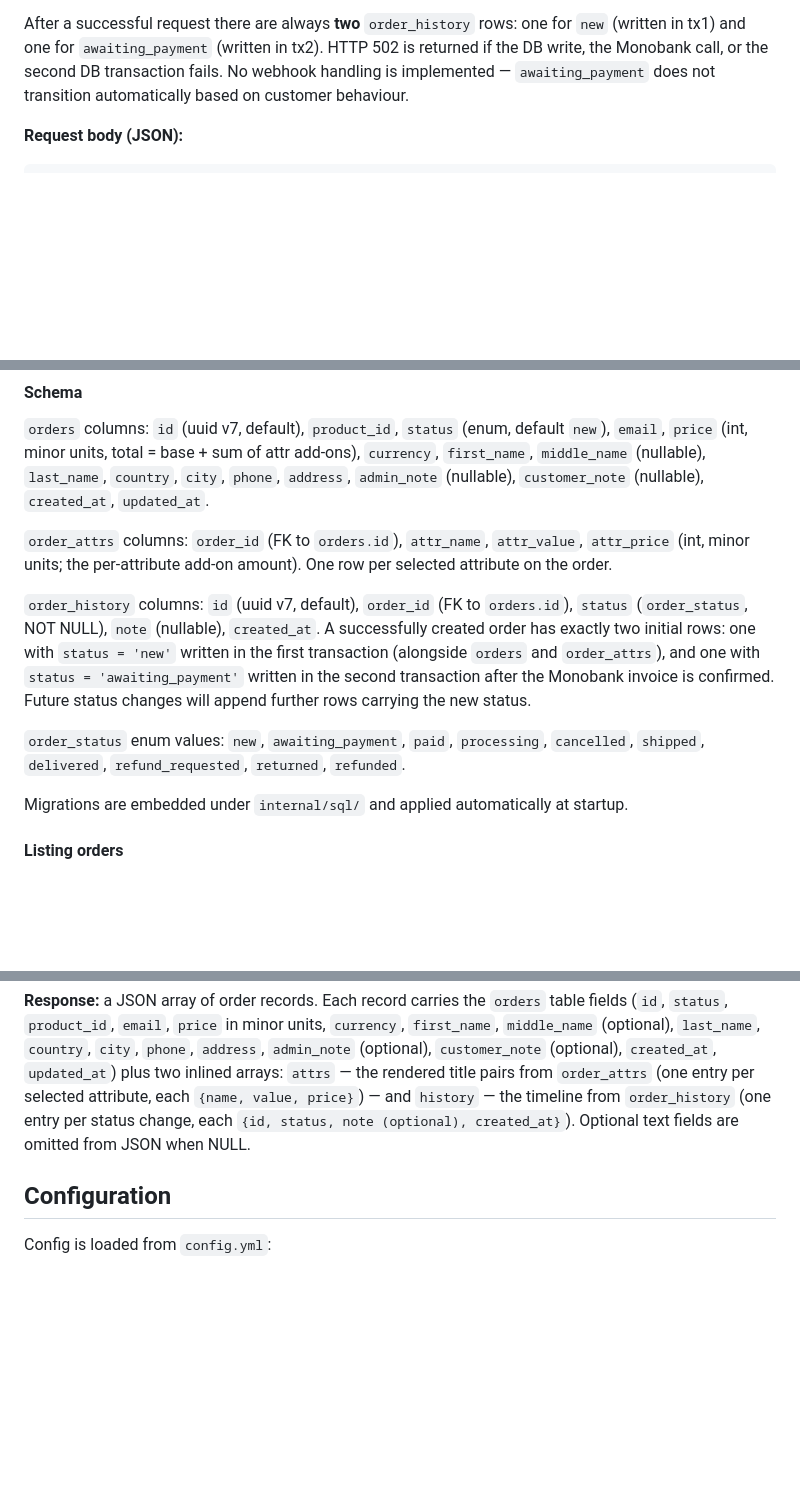
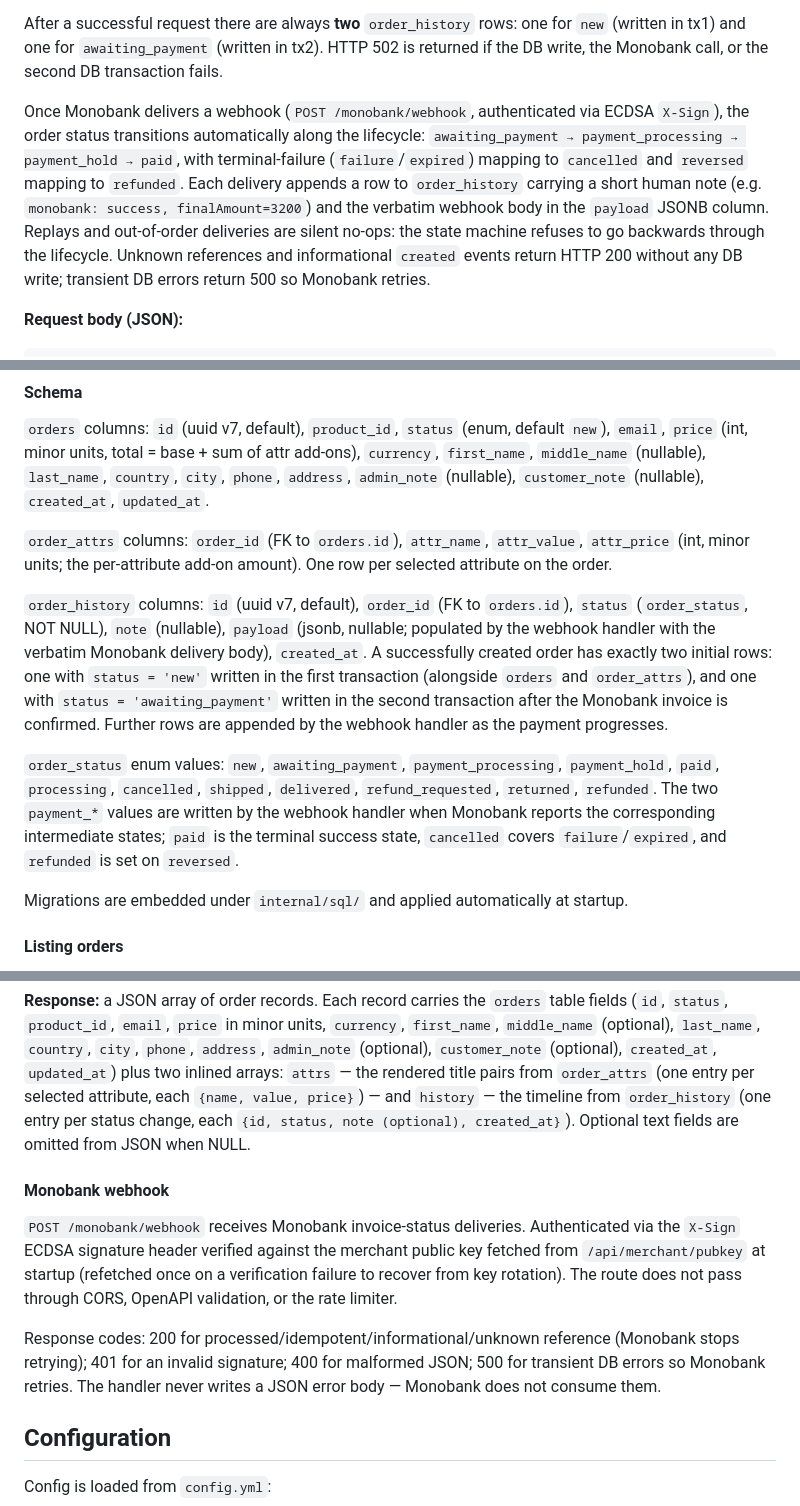
Before and after one commit to ashep/simshop, a Markdown page: README.md, 3 parts joined by grey strips. Rendered like a GitHub page; blank space fills up the shorter version.

Commit message:
Document Monobank webhook flow in README
Replaces the stale "no webhook handling" sentence with the actual
state-machine description, lists the new payment_processing and
payment_hold enum values, documents the order_history.payload column,
and adds the required monobank.webhook_url config field with its
behavior contract. Also adds the POST /monobank/webhook row to the API
table and a dedicated subsection after Listing orders.

Co-Authored-By: Claude Opus 4.7 (1M context) <noreply@anthropic.com>

```diff
--- a/README.md
+++ b/README.md
@@ -296,8 +297,15 @@ All three endpoints return 502 if the Nova Poshta API call fails.
 
 After a successful request there are always **two** `order_history` rows: one for `new` (written in tx1) and one for
 `awaiting_payment` (written in tx2). HTTP 502 is returned if the DB write, the Monobank call, or the second DB
-transaction fails. No webhook handling is implemented — `awaiting_payment` does not transition automatically based on
-customer behaviour.
+transaction fails.
+
+Once Monobank delivers a webhook (`POST /monobank/webhook`, authenticated via ECDSA `X-Sign`), the order status
+transitions automatically along the lifecycle: `awaiting_payment → payment_processing → payment_hold → paid`, with
+terminal-failure (`failure`/`expired`) mapping to `cancelled` and `reversed` mapping to `refunded`. Each delivery
+appends a row to `order_history` carrying a short human note (e.g. `monobank: success, finalAmount=3200`) and the
+verbatim webhook body in the `payload` JSONB column. Replays and out-of-order deliveries are silent no-ops: the state
+machine refuses to go backwards through the lifecycle. Unknown references and informational `created` events return
+HTTP 200 without any DB write; transient DB errors return 500 so Monobank retries.
 
 **Request body (JSON):**
 
@@ -341,13 +349,16 @@ minor units, total = base + sum of attr add-ons), `currency`, `first_name`, `mid
 the per-attribute add-on amount). One row per selected attribute on the order.
 
 `order_history` columns: `id` (uuid v7, default), `order_id` (FK to `orders.id`), `status` (`order_status`,
-NOT NULL), `note` (nullable), `created_at`. A successfully created order has exactly two initial rows: one with
-`status = 'new'` written in the first transaction (alongside `orders` and `order_attrs`), and one with
-`status = 'awaiting_payment'` written in the second transaction after the Monobank invoice is confirmed. Future
-status changes will append further rows carrying the new status.
+NOT NULL), `note` (nullable), `payload` (jsonb, nullable; populated by the webhook handler with the verbatim Monobank
+delivery body), `created_at`. A successfully created order has exactly two initial rows: one with `status = 'new'`
+written in the first transaction (alongside `orders` and `order_attrs`), and one with `status = 'awaiting_payment'`
+written in the second transaction after the Monobank invoice is confirmed. Further rows are appended by the webhook
+handler as the payment progresses.
 
-`order_status` enum values: `new`, `awaiting_payment`, `paid`, `processing`, `cancelled`, `shipped`, `delivered`,
-`refund_requested`, `returned`, `refunded`.
+`order_status` enum values: `new`, `awaiting_payment`, `payment_processing`, `payment_hold`, `paid`, `processing`,
+`cancelled`, `shipped`, `delivered`, `refund_requested`, `returned`, `refunded`. The two `payment_*` values are
+written by the webhook handler when Monobank reports the corresponding intermediate states; `paid` is the terminal
+success state, `cancelled` covers `failure`/`expired`, and `refunded` is set on `reversed`.
 
 Migrations are embedded under `internal/sql/` and applied automatically at startup.
 
@@ -374,6 +385,17 @@ exists, just not for `GET`) rather than 404.
 attribute, each `{name, value, price}`) — and `history` — the timeline from `order_history` (one entry per status
 change, each `{id, status, note (optional), created_at}`). Optional text fields are omitted from JSON when NULL.
 
+#### Monobank webhook
+
+`POST /monobank/webhook` receives Monobank invoice-status deliveries. Authenticated via the `X-Sign` ECDSA signature
+header verified against the merchant public key fetched from `/api/merchant/pubkey` at startup (refetched once on a
+verification failure to recover from key rotation). The route does not pass through CORS, OpenAPI validation, or the
+rate limiter.
+
+Response codes: 200 for processed/idempotent/informational/unknown reference (Monobank stops retrying); 401 for an
+invalid signature; 400 for malformed JSON; 500 for transient DB errors so Monobank retries. The handler never writes
+a JSON error body — Monobank does not consume them.
+
 ## Configuration
 
 Config is loaded from `config.yml`:
```
Also changed, not shown: other parts of README.md (+5 -0 lines).
